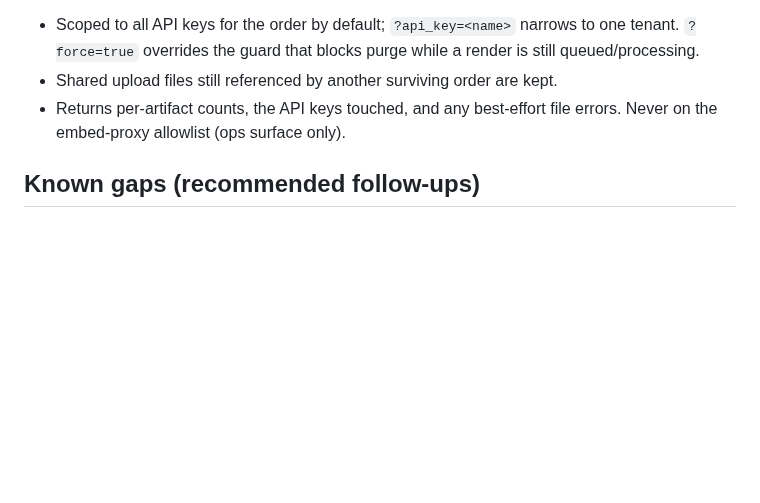
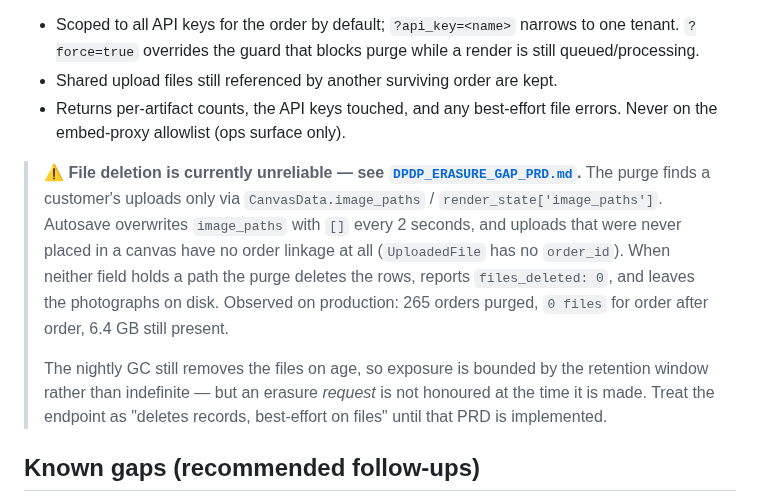
Before and after one commit to printo/product-editor, a Markdown page: docs/DATA_LIFECYCLE.md, the part around the change. Drawn GitHub-style; blank space fills up the shorter version.

```diff
--- a/docs/DATA_LIFECYCLE.md
+++ b/docs/DATA_LIFECYCLE.md
@@ -28,6 +28,21 @@ uploads, exports, `CanvasData` (cascades `RenderJob`), and `EmbedSession` —
 - Returns per-artifact counts, the API keys touched, and any best-effort file
   errors. Never on the embed-proxy allowlist (ops surface only).
 
+> **⚠️ File deletion is currently unreliable — see
+> [`DPDP_ERASURE_GAP_PRD.md`](DPDP_ERASURE_GAP_PRD.md).**
+> The purge finds a customer's uploads only via `CanvasData.image_paths` /
+> `render_state['image_paths']`. Autosave overwrites `image_paths` with `[]`
+> every 2 seconds, and uploads that were never placed in a canvas have no order
+> linkage at all (`UploadedFile` has no `order_id`). When neither field holds a
+> path the purge deletes the rows, reports `files_deleted: 0`, and leaves the
+> photographs on disk. Observed on production: 265 orders purged, `0 files` for
+> order after order, 6.4 GB still present.
+>
+> The nightly GC still removes the files on age, so exposure is bounded by the
+> retention window rather than indefinite — but an erasure *request* is not
+> honoured at the time it is made. Treat the endpoint as "deletes records,
+> best-effort on files" until that PRD is implemented.
+
 ## Known gaps (recommended follow-ups)
 
 - **`EmbedSession` rows** are never swept after their 2 h token expiry — add a
```
Also changed, not shown: docs/DPDP_ERASURE_GAP_PRD.md (added, +158 -0 lines).
